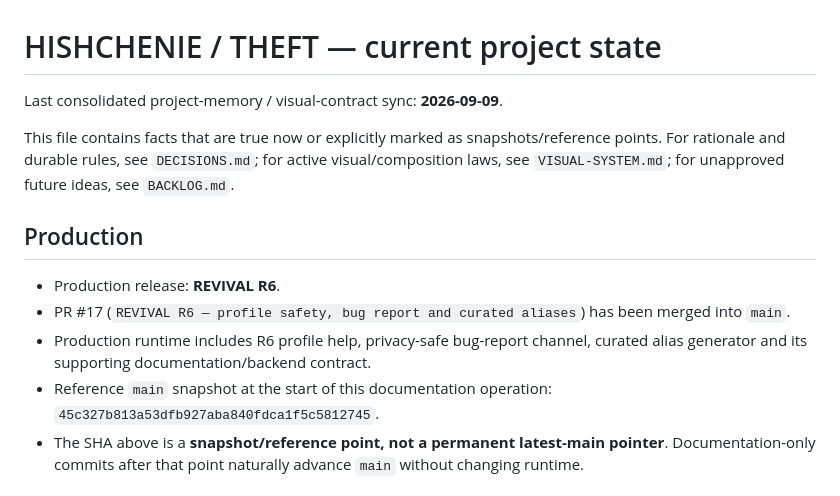
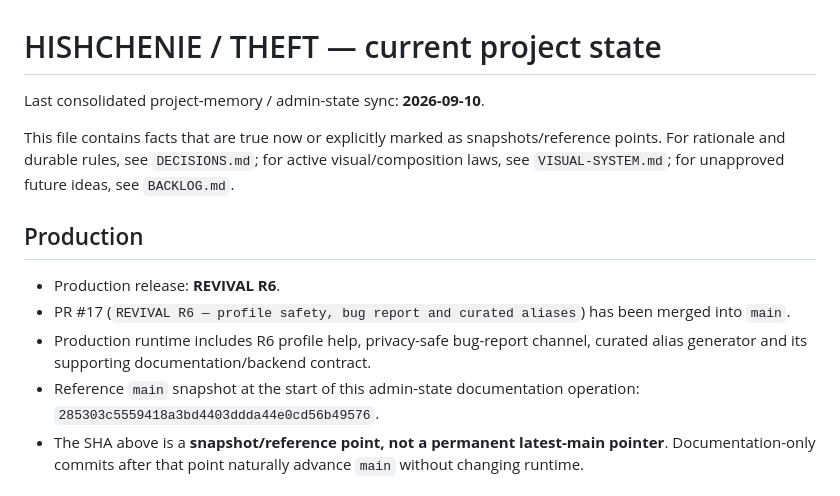
Before and after one commit to Cryo-Zero/hishchenie-film, a Markdown page: docs/current/PROJECT-STATE.md, the part around one of its changes. Rendered like a GitHub page.

```diff
--- a/docs/current/PROJECT-STATE.md
+++ b/docs/current/PROJECT-STATE.md
@@ -1,6 +1,6 @@
 # HISHCHENIE / THEFT — current project state
 
-Last consolidated project-memory / visual-contract sync: **2026-09-09**.
+Last consolidated project-memory / admin-state sync: **2026-09-10**.
 
 This file contains facts that are true now or explicitly marked as snapshots/reference points. For rationale and durable rules, see `DECISIONS.md`; for active visual/composition laws, see `VISUAL-SYSTEM.md`; for unapproved future ideas, see `BACKLOG.md`.
 
@@ -9,7 +9,7 @@ This file contains facts that are true now or explicitly marked as snapshots/ref
 - Production release: **REVIVAL R6**.
 - PR #17 (`REVIVAL R6 — profile safety, bug report and curated aliases`) has been merged into `main`.
 - Production runtime includes R6 profile help, privacy-safe bug-report channel, curated alias generator and its supporting documentation/backend contract.
-- Reference `main` snapshot at the start of this documentation operation: `45c327b813a53dfb927aba840fdca1f5c5812745`.
+- Reference `main` snapshot at the start of this admin-state documentation operation: `285303c5559418a3bd4403ddda44e0cd56b49576`.
 - The SHA above is a **snapshot/reference point, not a permanent latest-main pointer**. Documentation-only commits after that point naturally advance `main` without changing runtime.
 
 ## Canonical project memory
```
Also changed, not shown: other parts of docs/current/PROJECT-STATE.md (+22 -24 lines), docs/current/BACKLOG.md (+25 -12 lines), docs/current/DECISIONS.md (+11 -8 lines).
